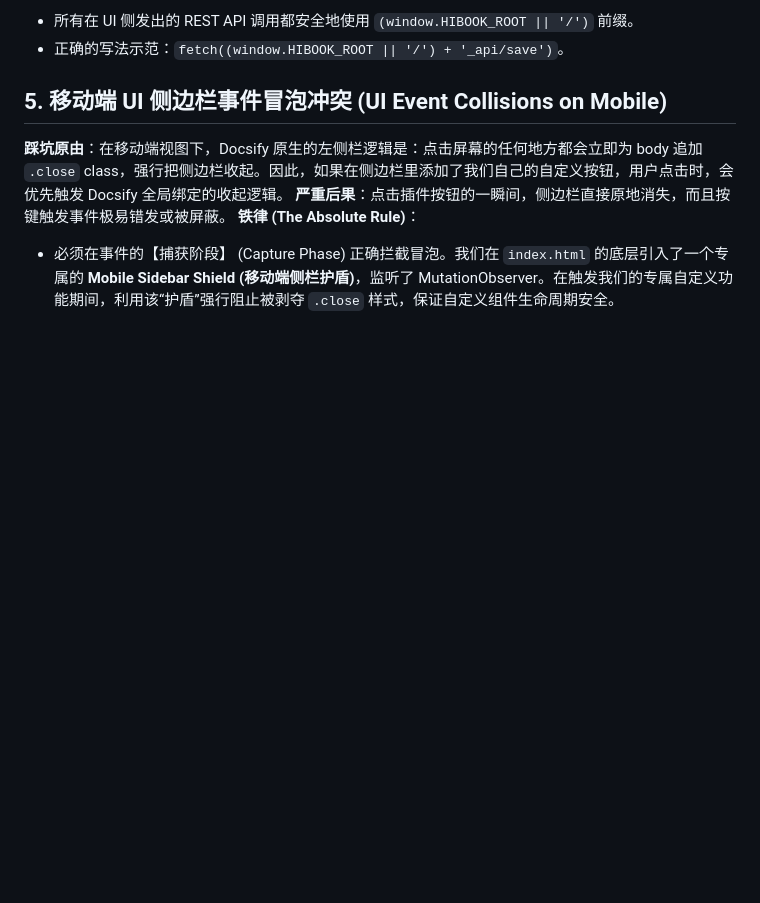
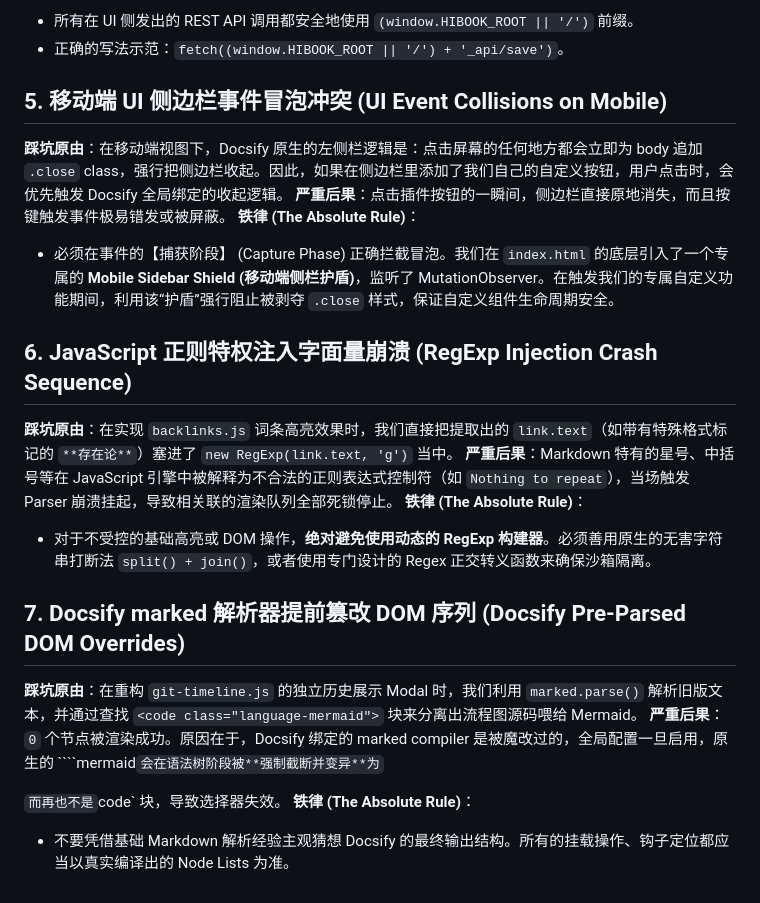
Before and after one commit to DeepSkyStar/hibook, a Markdown page: DEV_GUIDE.md, the part around the change. GitHub-like rendering; blank space fills up the shorter version.

`````diff
--- a/DEV_GUIDE.md
+++ b/DEV_GUIDE.md
@@ -34,3 +34,15 @@
 **严重后果**：点击插件按钮的一瞬间，侧边栏直接原地消失，而且按键触发事件极易错发或被屏蔽。
 **铁律 (The Absolute Rule)**：
 * 必须在事件的【捕获阶段】 (Capture Phase) 正确拦截冒泡。我们在 `index.html` 的底层引入了一个专属的 **Mobile Sidebar Shield (移动端侧栏护盾)**，监听了 MutationObserver。在触发我们的专属自定义功能期间，利用该“护盾”强行阻止被剥夺 `.close` 样式，保证自定义组件生命周期安全。
+
+## 6. JavaScript 正则特权注入字面量崩溃 (RegExp Injection Crash Sequence)
+**踩坑原由**：在实现 `backlinks.js` 词条高亮效果时，我们直接把提取出的 `link.text`（如带有特殊格式标记的 `**存在论**`）塞进了 `new RegExp(link.text, 'g')` 当中。
+**严重后果**：Markdown 特有的星号、中括号等在 JavaScript 引擎中被解释为不合法的正则表达式控制符（如 `Nothing to repeat`），当场触发 Parser 崩溃挂起，导致相关联的渲染队列全部死锁停止。
+**铁律 (The Absolute Rule)**：
+* 对于不受控的基础高亮或 DOM 操作，**绝对避免使用动态的 RegExp 构建器**。必须善用原生的无害字符串打断法 `split() + join()`，或者使用专门设计的 Regex 正交转义函数来确保沙箱隔离。
+
+## 7. Docsify marked 解析器提前篡改 DOM 序列 (Docsify Pre-Parsed DOM Overrides)
+**踩坑原由**：在重构 `git-timeline.js` 的独立历史展示 Modal 时，我们利用 `marked.parse()` 解析旧版文本，并通过查找 `<code class="language-mermaid">` 块来分离出流程图源码喂给 Mermaid。
+**严重后果**：`0` 个节点被渲染成功。原因在于，Docsify 绑定的 marked compiler 是被魔改过的，全局配置一旦启用，原生的 ````mermaid` 会在语法树阶段被**强制截断并变异**为 `<div class="mermaid">` 而再也不是 `code` 块，导致选择器失效。
+**铁律 (The Absolute Rule)**：
+* 不要凭借基础 Markdown 解析经验主观猜想 Docsify 的最终输出结构。所有的挂载操作、钩子定位都应当以真实编译出的 Node Lists 为准。
`````
Also changed, not shown: ARCH.md (+1 -1 lines), PLAN.md (+1 -1 lines).
